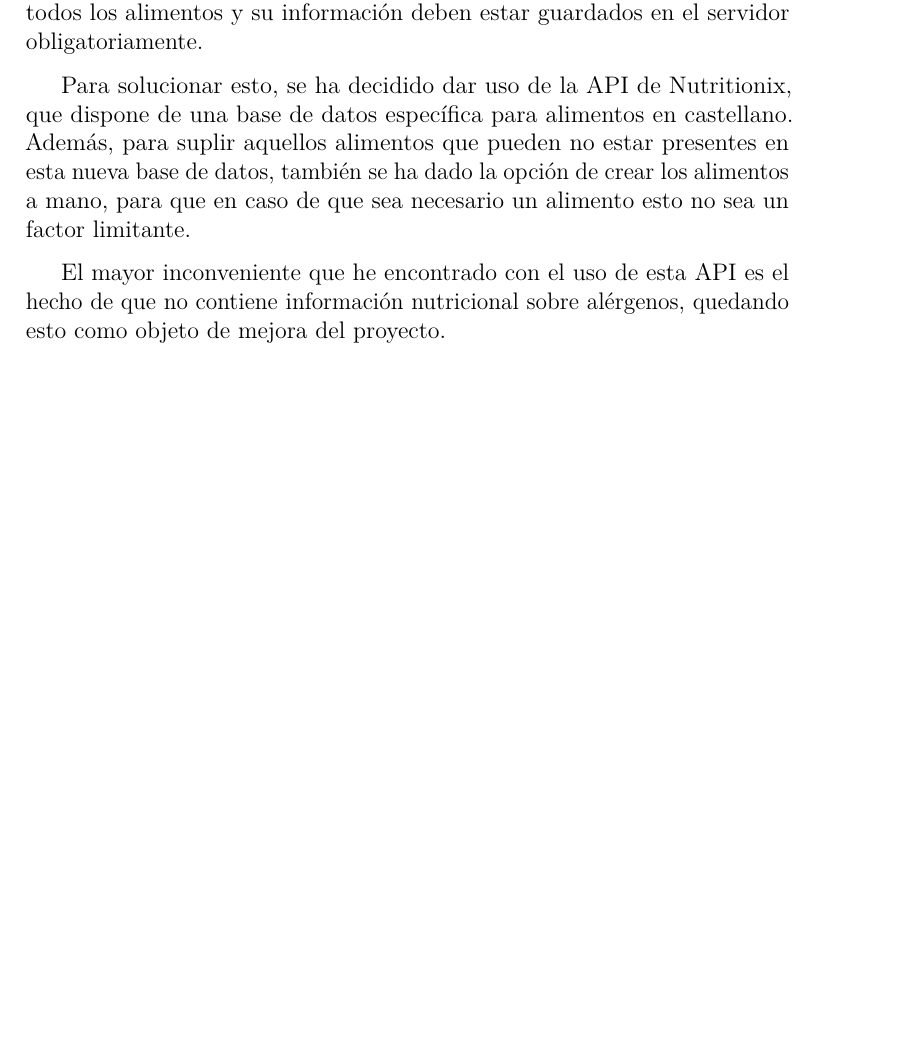
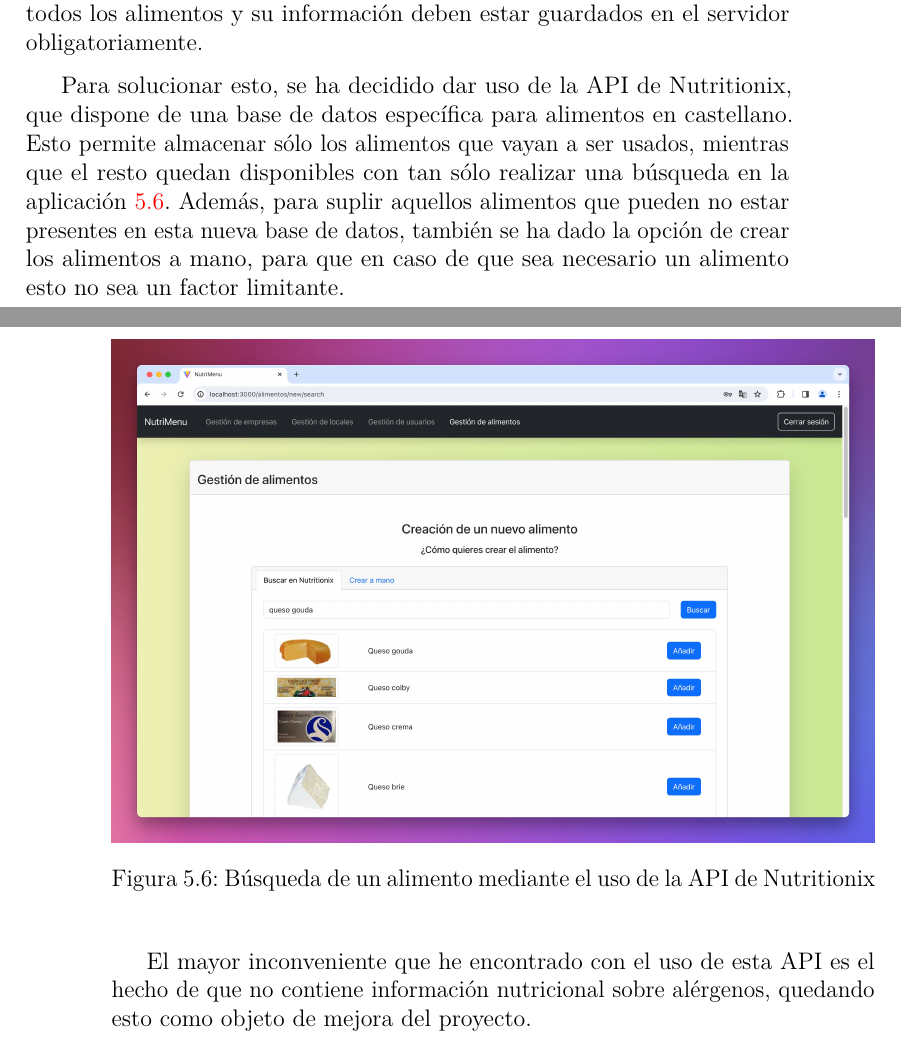
Before and after one commit to alvaromanjon/NutriMenu, a LaTeX thesis (docs/memoria.tex, which reads docs/tex/5_Aspectos_relevantes_del_desarrollo_del_proyecto.tex): part of page 43 of 52 before the commit and two parts of pages 43 and 44 of 52 after it, the two joined at a grey line, cut so that both start at the same text, the shorter picture padded with empty space. Compiled offline with pdfLaTeX.

Commit message:
docs: Some fixes on fifth section of chapter 5 of Memoria (#37)

```diff
--- a/docs/tex/5_Aspectos_relevantes_del_desarrollo_del_proyecto.tex
+++ b/docs/tex/5_Aspectos_relevantes_del_desarrollo_del_proyecto.tex
@@ -79,8 +79,12 @@ Por último, para la representación de las tablas y los gráficos en las vistas
 
 \section{Fuente de datos nutricionales}
 
-Las aplicaciones originales hacían uso de la base de datos de BEDCA, la Base de Datos Española de Composición de Alimentos, para obtener toda la información relacionada con los alimentos y sus componentes nutricionales. El gran inconveniente de esto es que esta base de datos no dispone de un punto de acceso al que consultar los datos mediante una API o similar, así que era necesario mantener la base de datos en local. Esto, además de que impide obtener la última información nutricional disponible, puede suponer un costo en almacenamiento y rendimiento importante, ya que todos los alimentos y su información deben estar guardados en el servidor obligatoriamente.
+Las aplicaciones originales hacían uso de la base de datos de BEDCA, la Base de Datos Española de Composición de Alimentos, para obtener toda la información relacionada con los alimentos y sus componentes nutricionales.
 
-Para solucionar esto, se ha decidido dar uso de la API de Nutritionix, que dispone de una base de datos específica para alimentos en castellano. Además, para suplir aquellos alimentos que pueden no estar presentes en esta nueva base de datos, también se ha dado la opción de crear los alimentos a mano, para que en caso de que sea necesario un alimento esto no sea un factor limitante.
+El gran inconveniente de esto es que esta base de datos no dispone de un punto de acceso al que consultar los datos mediante una API o similar, así que era necesario mantener la base de datos en local. Esto, además de que impide obtener la última información nutricional disponible, puede suponer un costo en almacenamiento y rendimiento importante, ya que todos los alimentos y su información deben estar guardados en el servidor obligatoriamente.
+
+Para solucionar esto, se ha decidido dar uso de la API de Nutritionix, que dispone de una base de datos específica para alimentos en castellano. Esto permite almacenar sólo los alimentos que vayan a ser usados, mientras que el resto quedan disponibles con tan sólo realizar una búsqueda en la aplicación \ref{fig:App/nutritionix_search}. Además, para suplir aquellos alimentos que pueden no estar presentes en esta nueva base de datos, también se ha dado la opción de crear los alimentos a mano, para que en caso de que sea necesario un alimento esto no sea un factor limitante.
+
+\imagen{App/nutritionix_search}{Búsqueda de un alimento mediante el uso de la API de Nutritionix}{1}
 
 El mayor inconveniente que he encontrado con el uso de esta API es el hecho de que no contiene información nutricional sobre alérgenos, quedando esto como objeto de mejora del proyecto.
```
Also changed, not shown: docs/img/App/nutritionix_search.jpeg (added).
